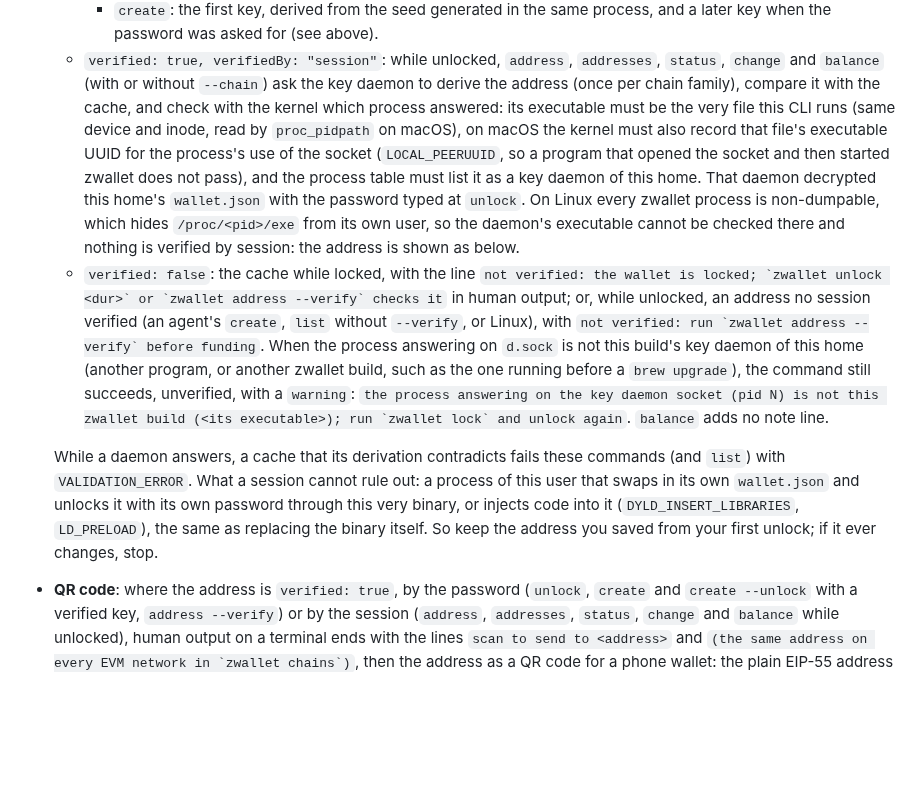
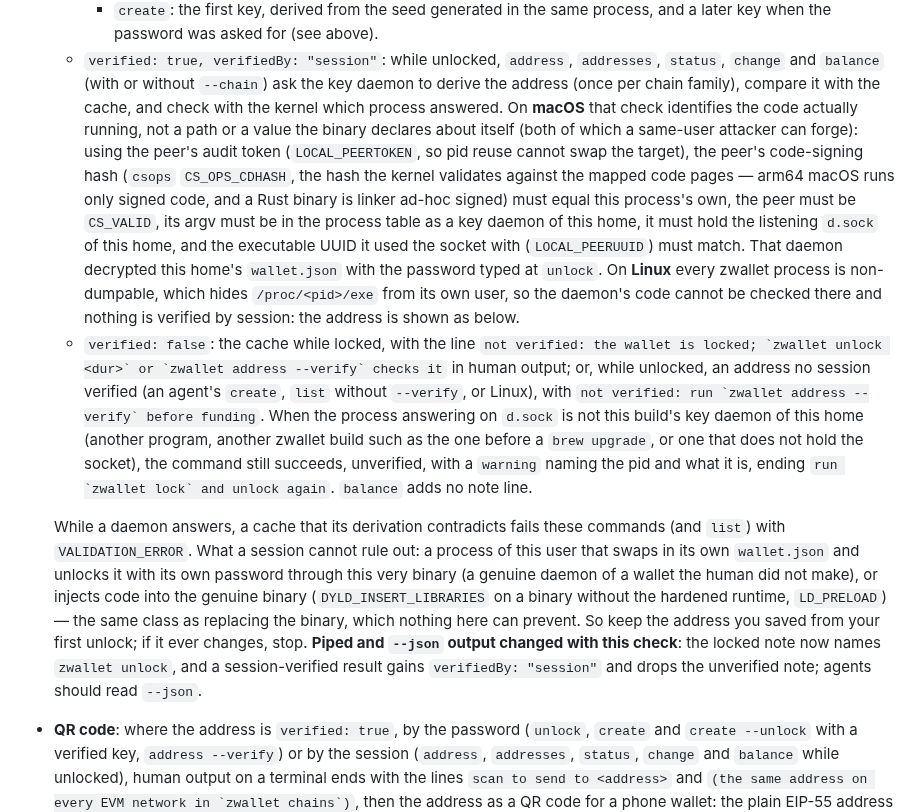
Before and after one commit to 2lab-ai/zwallet, a Markdown page: README.md, the part around the change. Rendered like a GitHub page; blank space fills up the shorter version.

Commit message:
docs: macOS session verification rests on the peer's code-signing hash
Co-Authored-By: Claude Opus 5.5 (1M context) <noreply@anthropic.com>

```diff
--- a/README.md
+++ b/README.md
@@ -111,29 +111,35 @@ Commands that act on a key take `--key <name>` (default: the active key).
   - `verified: true, verifiedBy: "session"`: while unlocked, `address`, `addresses`, `status`,
     `change` and `balance` (with or without `--chain`) ask the key daemon to derive the address
     (once per chain family), compare it with the cache, and check with the kernel which process
-    answered: its executable must be the very file this CLI runs (same device and inode, read by
-    `proc_pidpath` on macOS), on macOS the kernel must also record that file's executable UUID
-    for the process's use of the socket (`LOCAL_PEERUUID`, so a program that opened the socket and
-    then started zwallet does not pass), and the process table must list it as a key daemon of
-    this home. That daemon decrypted this home's `wallet.json` with the password typed at
-    `unlock`. On Linux every zwallet process is non-dumpable, which hides `/proc/<pid>/exe` from
-    its own user, so the daemon's executable cannot be checked there and nothing is verified by
-    session: the address is shown as below.
+    answered. On **macOS** that check identifies the code actually running, not a path or a value
+    the binary declares about itself (both of which a same-user attacker can forge): using the
+    peer's audit token (`LOCAL_PEERTOKEN`, so pid reuse cannot swap the target), the peer's
+    code-signing hash (`csops` `CS_OPS_CDHASH`, the hash the kernel validates against the mapped
+    code pages — arm64 macOS runs only signed code, and a Rust binary is linker ad-hoc signed)
+    must equal this process's own, the peer must be `CS_VALID`, its argv must be in the process
+    table as a key daemon of this home, it must hold the listening `d.sock` of this home, and the
+    executable UUID it used the socket with (`LOCAL_PEERUUID`) must match. That daemon decrypted
+    this home's `wallet.json` with the password typed at `unlock`. On **Linux** every zwallet
+    process is non-dumpable, which hides `/proc/<pid>/exe` from its own user, so the daemon's code
+    cannot be checked there and nothing is verified by session: the address is shown as below.
   - `verified: false`: the cache while locked, with the line ``not verified: the wallet is locked;
     `zwallet unlock <dur>` or `zwallet address --verify` checks it`` in human output; or, while
     unlocked, an address no session verified (an agent's `create`, `list` without `--verify`, or
     Linux), with ``not verified: run `zwallet address --verify` before funding``. When the
     process answering on `d.sock` is not this build's key daemon of this home (another program,
-    or another zwallet build, such as the one running before a `brew upgrade`), the command still
-    succeeds, unverified, with a `warning`: ``the process answering on the key daemon socket (pid
-    N) is not this zwallet build (<its executable>); run `zwallet lock` and unlock again``.
-    `balance` adds no note line.
+    another zwallet build such as the one before a `brew upgrade`, or one that does not hold the
+    socket), the command still succeeds, unverified, with a `warning` naming the pid and what it
+    is, ending ``run `zwallet lock` and unlock again``. `balance` adds no note line.
 
   While a daemon answers, a cache that its derivation contradicts fails these commands (and
   `list`) with `VALIDATION_ERROR`. What a session cannot rule out: a process of this user that
-  swaps in its own `wallet.json` and unlocks it with its own password through this very binary,
-  or injects code into it (`DYLD_INSERT_LIBRARIES`, `LD_PRELOAD`), the same as replacing the
-  binary itself. So keep the address you saved from your first unlock; if it ever changes, stop.
+  swaps in its own `wallet.json` and unlocks it with its own password through this very binary (a
+  genuine daemon of a wallet the human did not make), or injects code into the genuine binary
+  (`DYLD_INSERT_LIBRARIES` on a binary without the hardened runtime, `LD_PRELOAD`) — the same
+  class as replacing the binary, which nothing here can prevent. So keep the address you saved
+  from your first unlock; if it ever changes, stop. **Piped and `--json` output changed with
+  this check**: the locked note now names `zwallet unlock`, and a session-verified result gains
+  `verifiedBy: "session"` and drops the unverified note; agents should read `--json`.
 - **QR code**: where the address is `verified: true`, by the password (`unlock`, `create` and
   `create --unlock` with a verified key, `address --verify`) or by the session (`address`,
   `addresses`, `status`, `change` and `balance` while unlocked), human output on a terminal ends
```
Also changed, not shown: .prd/02-architecture.md (+16 -9 lines).
